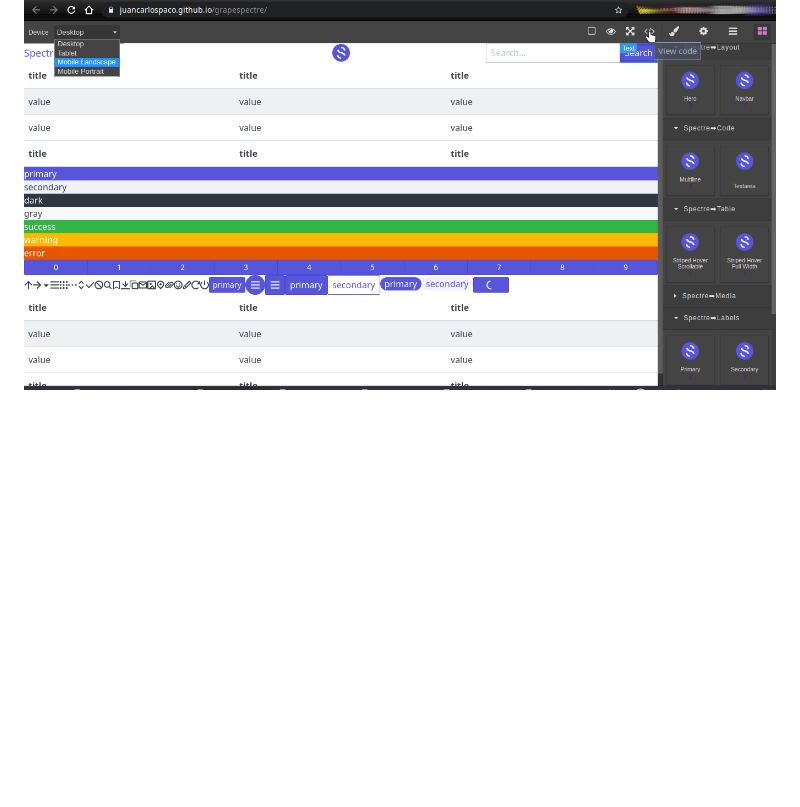
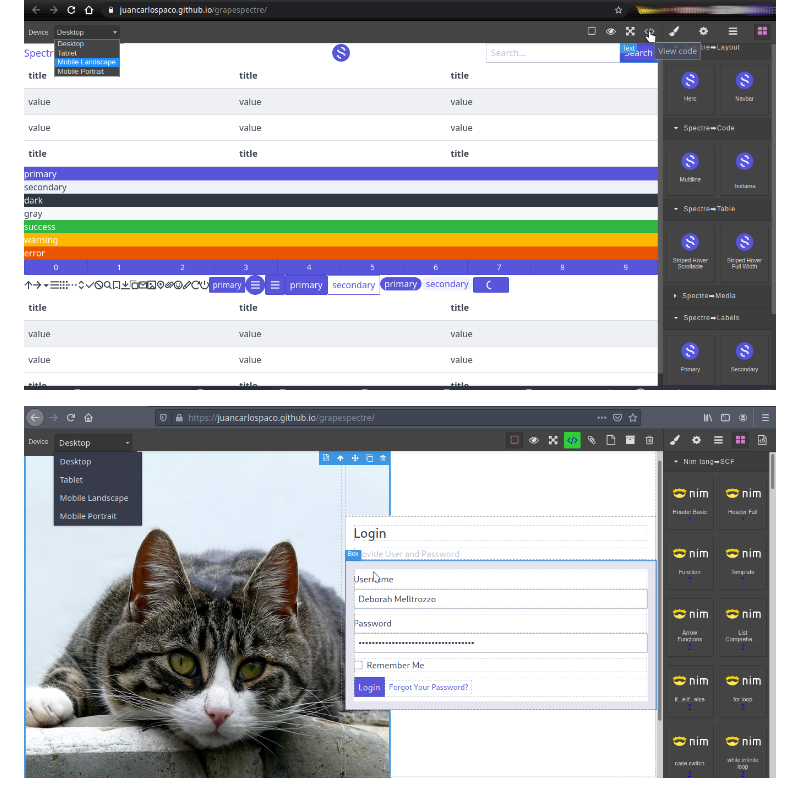
Before and after one commit to juancarlospaco/grapespectre, a Markdown page: README.md, the part around the change. GitHub-like rendering; pictures changed too: screenshot2.png (added); blank space fills up the shorter version.

```diff
--- a/README.md
+++ b/README.md
@@ -7,3 +7,6 @@
 
 
 ![](screenshot.png)
+
+
+![](screenshot2.png)
```
